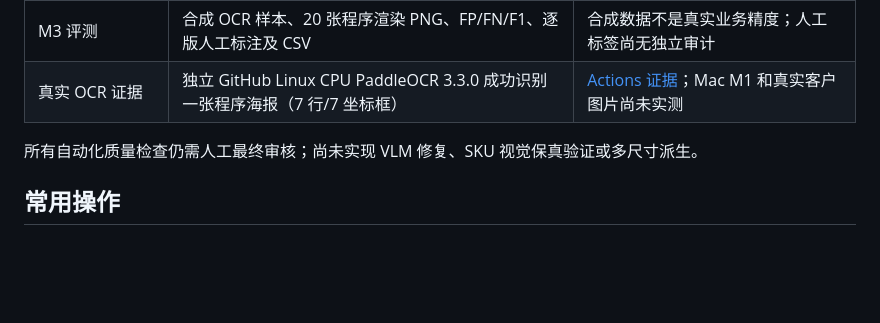
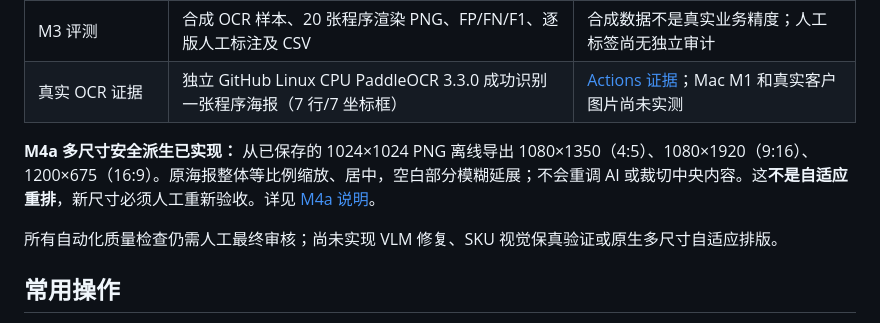
Before and after one commit to musuntana/poster-agent, a Markdown page: README.md, the part around the change. Rendered like a GitHub page; blank space fills up the shorter version.

Commit message:
docs(M4a): update README.md

```diff
--- a/README.md
+++ b/README.md
@@ -33,7 +33,9 @@ python -m uvicorn app.main:app --reload --host 127.0.0.1 --port 8000
 | M3 评测 | 合成 OCR 样本、20 张程序渲染 PNG、FP/FN/F1、逐版人工标注及 CSV | 合成数据不是真实业务精度；人工标签尚无独立审计 |
 | 真实 OCR 证据 | 独立 GitHub Linux CPU PaddleOCR 3.3.0 成功识别一张程序海报（7 行/7 坐标框） | [Actions 证据](https://github.com/musuntana/poster-agent/actions/runs/39586650764)；Mac M1 和真实客户图片尚未实测 |
 
-所有自动化质量检查仍需人工最终审核；尚未实现 VLM 修复、SKU 视觉保真验证或多尺寸派生。
+**M4a 多尺寸安全派生已实现：** 从已保存的 1024×1024 PNG 离线导出 1080×1350（4:5）、1080×1920（9:16）、1200×675（16:9）。原海报整体等比例缩放、居中，空白部分模糊延展；不会重调 AI 或裁切中央内容。这**不是自适应重排**，新尺寸必须人工重新验收。详见 [M4a 说明](docs/m4a-channel-exports.md)。
+
+所有自动化质量检查仍需人工最终审核；尚未实现 VLM 修复、SKU 视觉保真验证或原生多尺寸自适应排版。
 
 ## 常用操作
 
```
